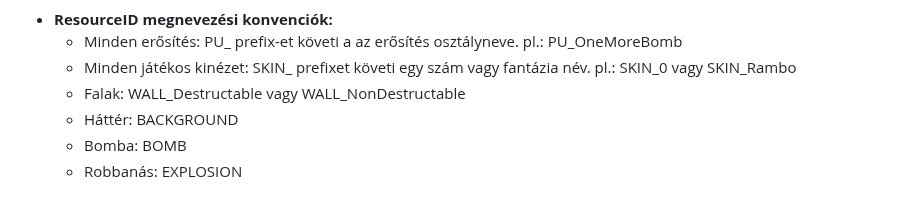
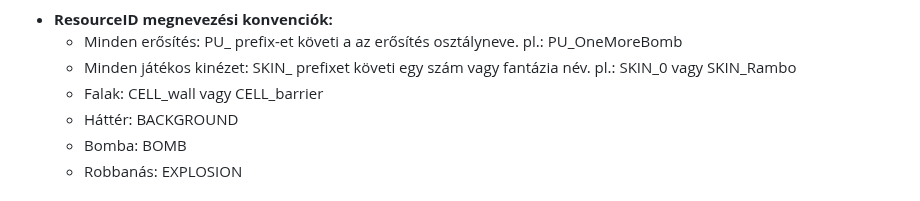
Before and after one commit to W4uR/SZFM-Bomberman, a Markdown page: md files/fizikairendszerterv.md, the part around the change. Drawn GitHub-style.

Commit message:
Update fizikairendszerterv.md
WALL -> CELL

```diff
--- a/md files/fizikairendszerterv.md
+++ b/md files/fizikairendszerterv.md
@@ -154,7 +154,7 @@
         SKIN_ prefixet követi egy szám vagy fantázia név.
         pl.: SKIN_0 vagy SKIN_Rambo
     - Falak:
-        WALL_Destructable vagy WALL_NonDestructable
+        CELL_wall vagy CELL_barrier
     - Háttér:
         BACKGROUND
     - Bomba:
```
